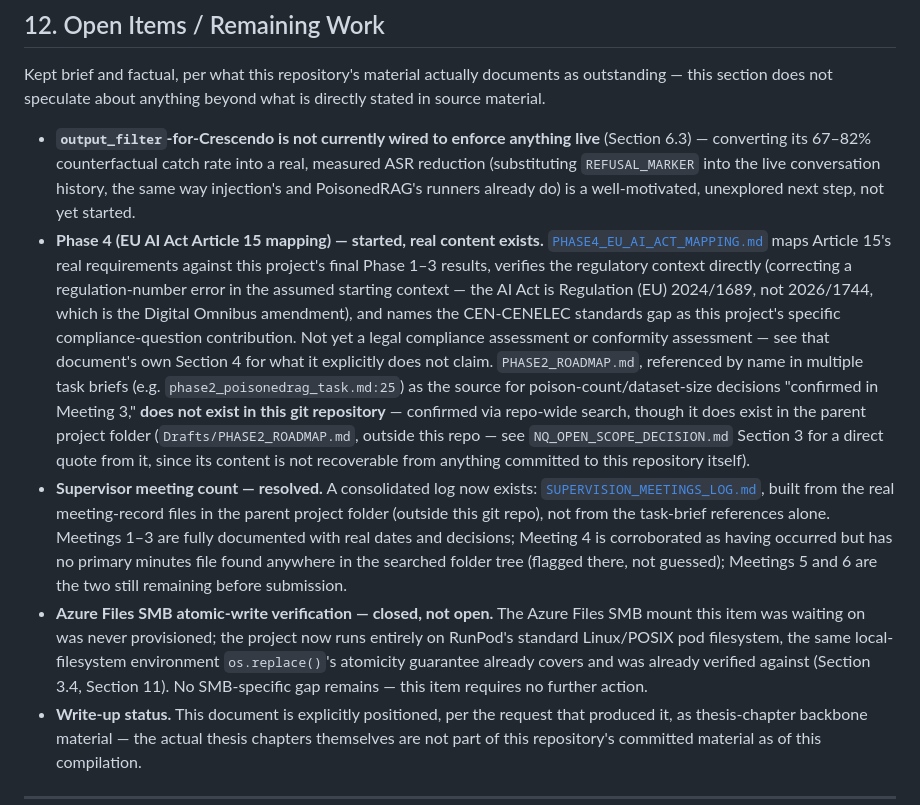
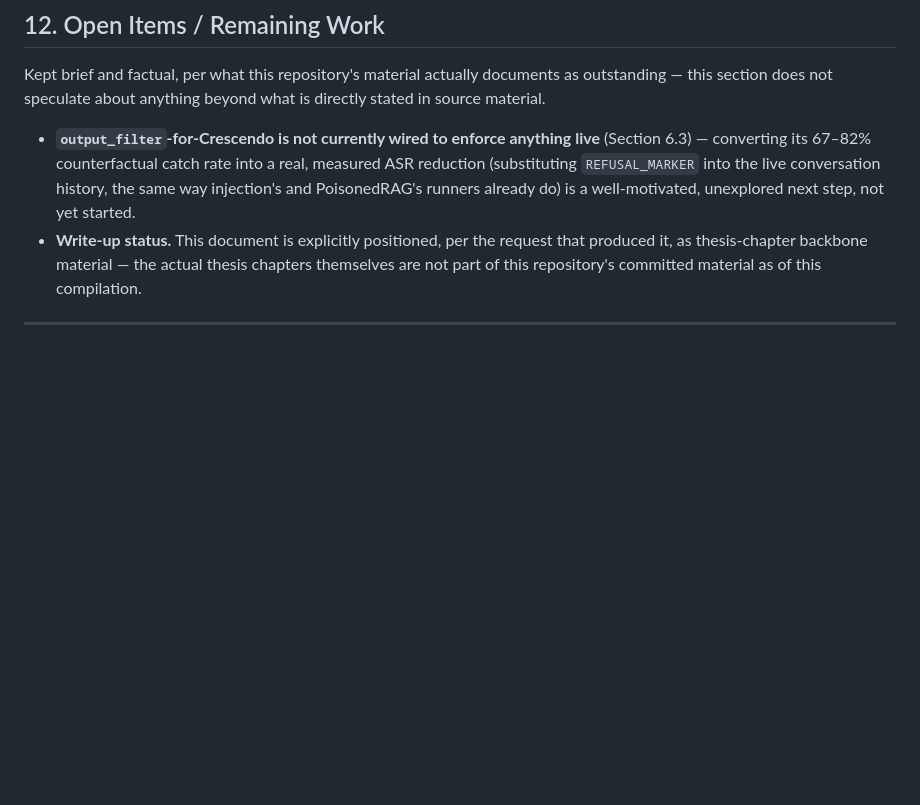
Before and after one commit to Simarjit1303/rag-adversarial-robustness, a Markdown page: docs/THESIS_MASTER_RECORD.md, the part around the change. Drawn GitHub-style; blank space fills up the shorter version.

Commit message:
docs: remove resolved/stale Section 12 items, relocate PHASE2_ROADMAP provenance note to NQ_OPEN_SCOPE_DECISION

```diff
--- a/docs/THESIS_MASTER_RECORD.md
+++ b/docs/THESIS_MASTER_RECORD.md
@@ -1355,39 +1355,6 @@ beyond what is directly stated in source material.
   `REFUSAL_MARKER` into the live conversation history, the same way
   injection's and PoisonedRAG's runners already do) is a well-motivated,
   unexplored next step, not yet started.
-- **Phase 4 (EU AI Act Article 15 mapping) — started, real content exists.**
-  [`PHASE4_EU_AI_ACT_MAPPING.md`](PHASE4_EU_AI_ACT_MAPPING.md) maps
-  Article 15's real requirements against this project's final Phase 1–3
-  results, verifies the regulatory context directly (correcting a
-  regulation-number error in the assumed starting context — the AI Act
-  is Regulation (EU) 2024/1689, not 2026/1744, which is the Digital
-  Omnibus amendment), and names the CEN-CENELEC standards gap as this
-  project's specific compliance-question contribution. Not yet a legal
-  compliance assessment or conformity assessment — see that document's
-  own Section 4 for what it explicitly does not claim.
-  `PHASE2_ROADMAP.md`, referenced by name in multiple task
-  briefs (e.g. `phase2_poisonedrag_task.md:25`) as the source for
-  poison-count/dataset-size decisions "confirmed in Meeting 3," **does not
-  exist in this git repository** — confirmed via repo-wide search, though
-  it does exist in the parent project folder (`Drafts/PHASE2_ROADMAP.md`,
-  outside this repo — see `NQ_OPEN_SCOPE_DECISION.md` Section 3 for a
-  direct quote from it, since its content is not recoverable from
-  anything committed to this repository itself).
-- **Supervisor meeting count — resolved.** A consolidated log now exists:
-  [`SUPERVISION_MEETINGS_LOG.md`](SUPERVISION_MEETINGS_LOG.md), built from
-  the real meeting-record files in the parent project folder (outside this
-  git repo), not from the task-brief references alone. Meetings 1–3 are
-  fully documented with real dates and decisions; Meeting 4 is
-  corroborated as having occurred but has no primary minutes file found
-  anywhere in the searched folder tree (flagged there, not guessed);
-  Meetings 5 and 6 are the two still remaining before submission.
-- **Azure Files SMB atomic-write verification — closed, not open.** The
-  Azure Files SMB mount this item was waiting on was never provisioned;
-  the project now runs entirely on RunPod's standard Linux/POSIX pod
-  filesystem, the same local-filesystem environment `os.replace()`'s
-  atomicity guarantee already covers and was already verified against
-  (Section 3.4, Section 11). No SMB-specific gap remains — this item
-  requires no further action.
 - **Write-up status.** This document is explicitly positioned, per the
   request that produced it, as thesis-chapter backbone material — the
   actual thesis chapters themselves are not part of this repository's
```
Also changed, not shown: docs/NQ_OPEN_SCOPE_DECISION.md (+8 -0 lines).
